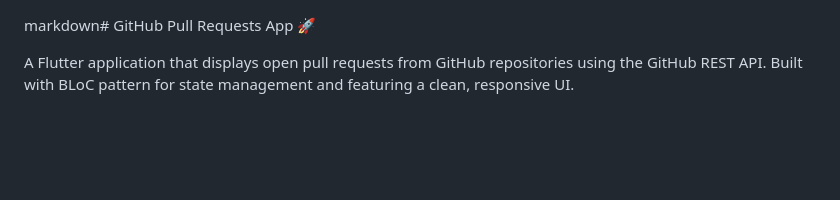
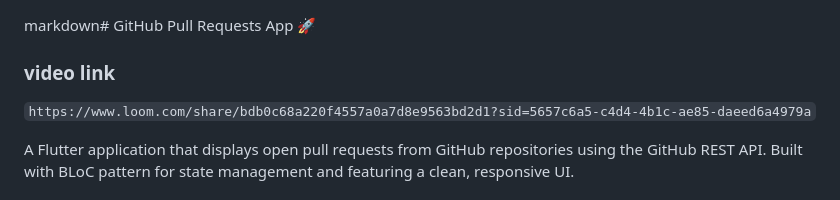
Before and after one commit to PrathameshSaraf/github_pullrequest, a Markdown page: README.md, the part around the change. Drawn GitHub-style; blank space fills up the shorter version.

```diff
--- a/README.md
+++ b/README.md
@@ -1,4 +1,7 @@
 markdown# GitHub Pull Requests App 🚀
+
+### video link
+`https://www.loom.com/share/bdb0c68a220f4557a0a7d8e9563bd2d1?sid=5657c6a5-c4d4-4b1c-ae85-daeed6a4979a`
 
 A Flutter application that displays open pull requests from GitHub repositories using the GitHub REST API. Built with BLoC pattern for state management and featuring a clean, responsive UI.
 
```
